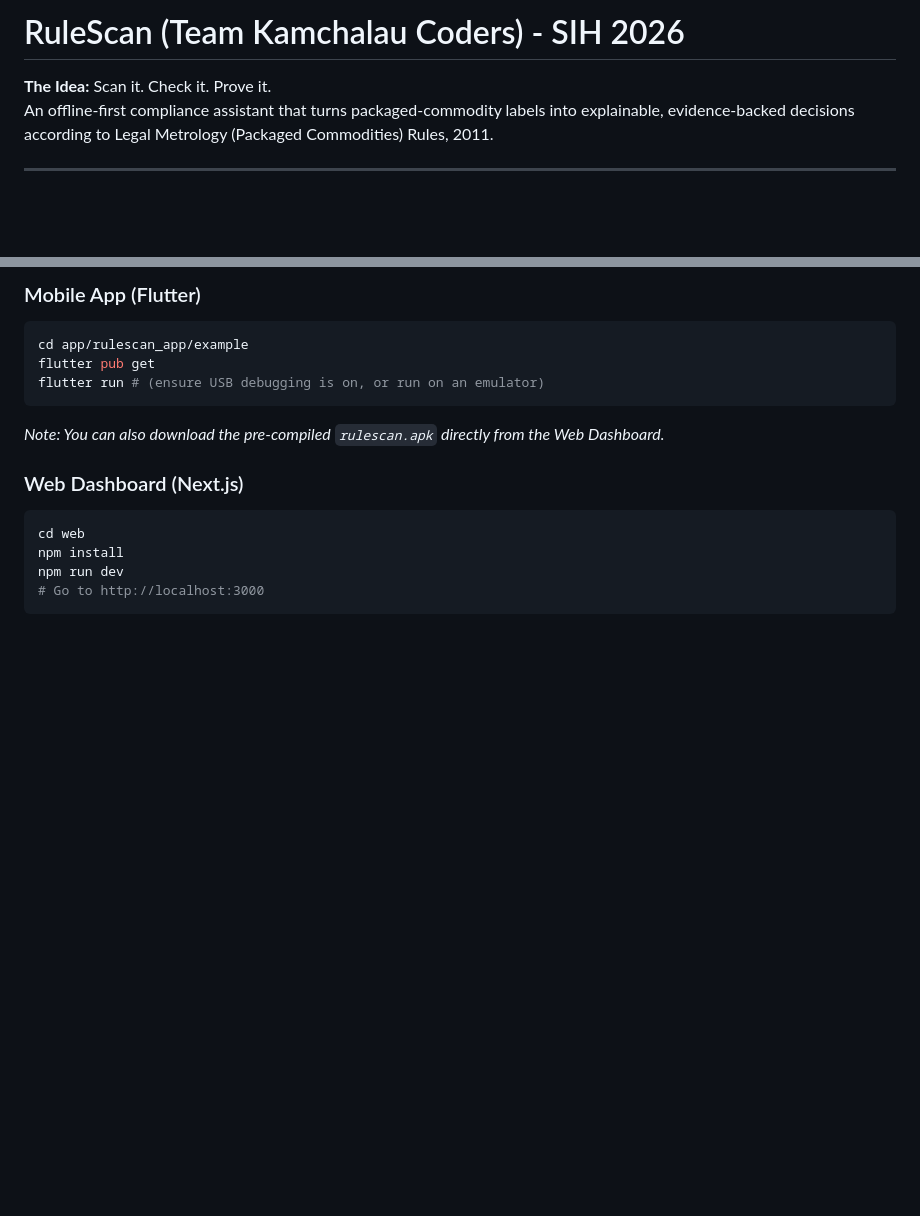
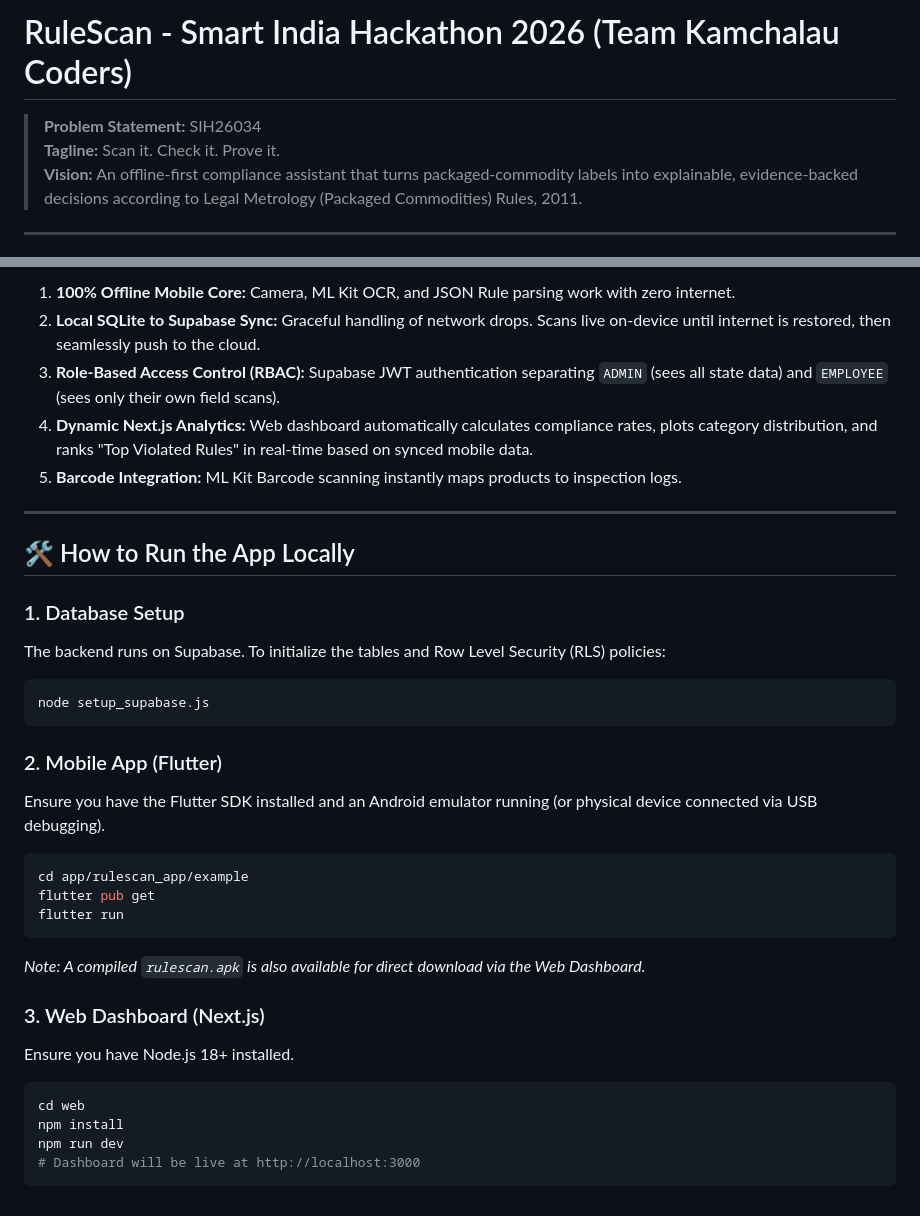
Before and after one commit to Purjeet979/SIH, a Markdown page: README.md, 2 parts joined by grey strips. Rendered like a GitHub page; blank space fills up the shorter version.

````diff
--- a/README.md
+++ b/README.md
@@ -1,7 +1,8 @@
-# RuleScan (Team Kamchalau Coders) - SIH 2026
+# RuleScan - Smart India Hackathon 2026 (Team Kamchalau Coders)
 
-**The Idea:** Scan it. Check it. Prove it.
-An offline-first compliance assistant that turns packaged-commodity labels into explainable, evidence-backed decisions according to Legal Metrology (Packaged Commodities) Rules, 2011.
+> **Problem Statement:** SIH26034
+> **Tagline:** Scan it. Check it. Prove it.
+> **Vision:** An offline-first compliance assistant that turns packaged-commodity labels into explainable, evidence-backed decisions according to Legal Metrology (Packaged Commodities) Rules, 2011.
 
 ---
 
@@ -53,16 +104,34 @@ Our project is organized as a monorepo containing:
 
-### Mobile App (Flutter)
+1. **100% Offline Mobile Core:** Camera, ML Kit OCR, and JSON Rule parsing work with zero internet.
+2. **Local SQLite to Supabase Sync:** Graceful handling of network drops. Scans live on-device until internet is restored, then seamlessly push to the cloud.
+3. **Role-Based Access Control (RBAC):** Supabase JWT authentication separating `ADMIN` (sees all state data) and `EMPLOYEE` (sees only their own field scans).
+4. **Dynamic Next.js Analytics:** Web dashboard automatically calculates compliance rates, plots category distribution, and ranks "Top Violated Rules" in real-time based on synced mobile data.
+5. **Barcode Integration:** ML Kit Barcode scanning instantly maps products to inspection logs.
+
+---
+
+## 🛠️ How to Run the App Locally
+
+### 1. Database Setup
+The backend runs on Supabase. To initialize the tables and Row Level Security (RLS) policies:
+```bash
+node setup_supabase.js
+```
+
+### 2. Mobile App (Flutter)
+Ensure you have the Flutter SDK installed and an Android emulator running (or physical device connected via USB debugging).
 ```bash
 cd app/rulescan_app/example
 flutter pub get
-flutter run # (ensure USB debugging is on, or run on an emulator)
+flutter run
 ```
-*Note: You can also download the pre-compiled `rulescan.apk` directly from the Web Dashboard.*
+*Note: A compiled `rulescan.apk` is also available for direct download via the Web Dashboard.*
 
-### Web Dashboard (Next.js)
+### 3. Web Dashboard (Next.js)
+Ensure you have Node.js 18+ installed.
 ```bash
 cd web
 npm install
 npm run dev
-# Go to http://localhost:3000
+# Dashboard will be live at http://localhost:3000
 ```
````
Also changed, not shown: other parts of README.md (+83 -33 lines).
